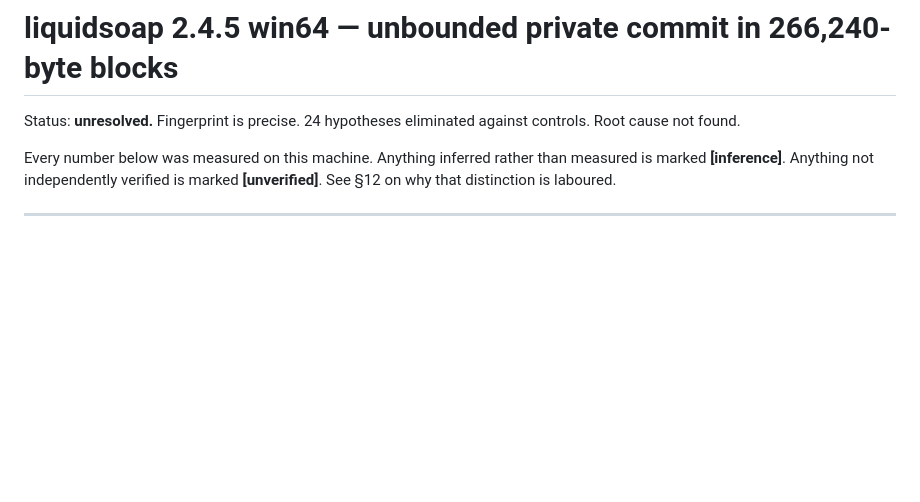
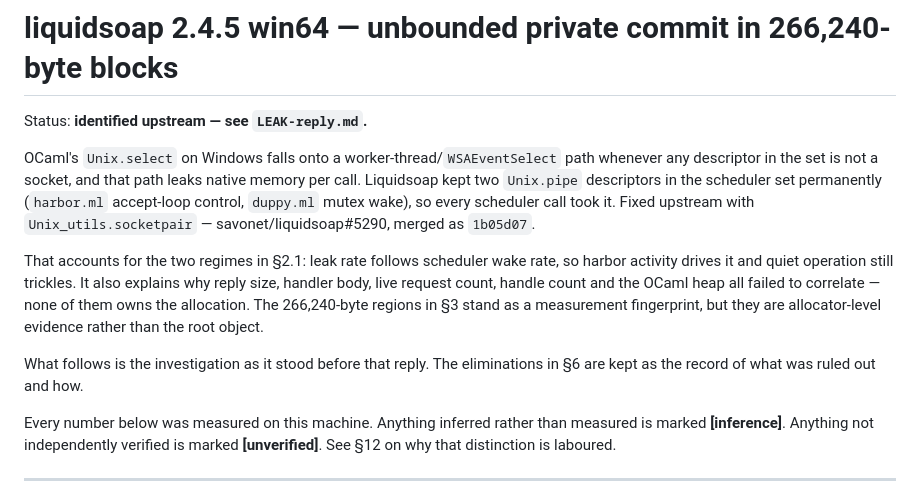
Before and after one commit to siran/radio, a Markdown page: LEAK.md, the part around the change. Rendered like a GitHub page; blank space fills up the shorter version.

Commit message:
LEAK.md: point at the answer
Unix.select on Windows takes a leaking WSAEventSelect path when any descriptor in the set is not a socket, and liquidsoap kept two pipes there permanently. savonet/liquidsoap#5290, merged 1b05d07. Section 6 stays as the record of what was ruled out and how.

```diff
--- a/LEAK.md
+++ b/LEAK.md
@@ -1,7 +1,21 @@
 # liquidsoap 2.4.5 win64 — unbounded private commit in 266,240-byte blocks
 
-Status: **unresolved.** Fingerprint is precise. 24 hypotheses eliminated against controls. Root
-cause not found.
+Status: **identified upstream — see `LEAK-reply.md`.**
+
+OCaml's `Unix.select` on Windows falls onto a worker-thread/`WSAEventSelect` path whenever any
+descriptor in the set is not a socket, and that path leaks native memory per call. Liquidsoap kept
+two `Unix.pipe` descriptors in the scheduler set permanently (`harbor.ml` accept-loop control,
+`duppy.ml` mutex wake), so every scheduler call took it. Fixed upstream with
+`Unix_utils.socketpair` — savonet/liquidsoap#5290, merged as `1b05d07`.
+
+That accounts for the two regimes in §2.1: leak rate follows scheduler wake rate, so harbor
+activity drives it and quiet operation still trickles. It also explains why reply size, handler
+body, live request count, handle count and the OCaml heap all failed to correlate — none of them
+owns the allocation. The 266,240-byte regions in §3 stand as a measurement fingerprint, but they
+are allocator-level evidence rather than the root object.
+
+What follows is the investigation as it stood before that reply. The eliminations in §6 are kept
+as the record of what was ruled out and how.
 
 Every number below was measured on this machine. Anything inferred rather than measured is marked
 **[inference]**. Anything not independently verified is marked **[unverified]**. See §12 on why that
```
